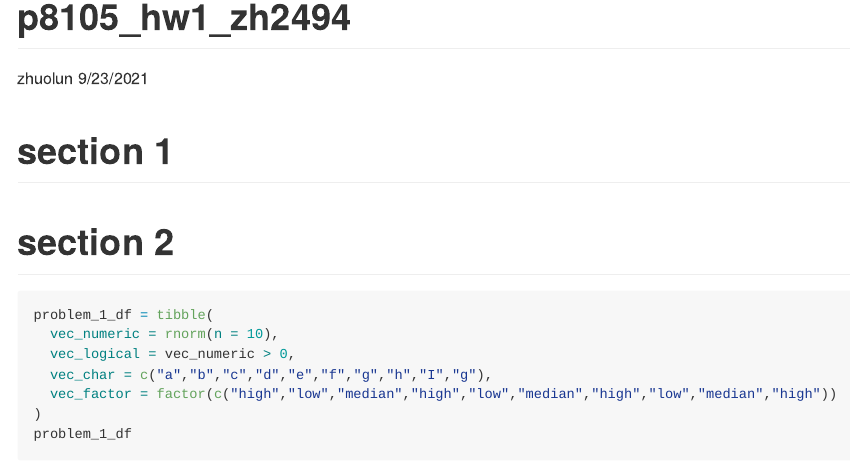
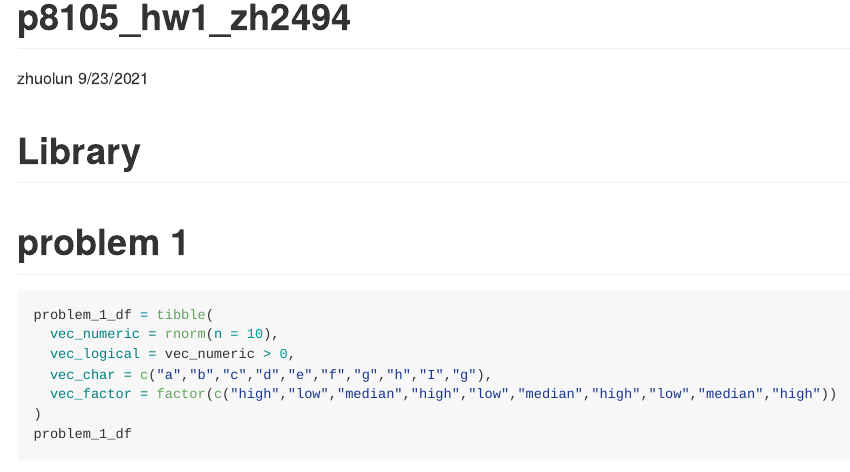
Before and after one commit to ZhuolunHuang/p8105_hw1_zh2494, an R Markdown document (p8105_hw1_zh2494.Rmd): the page in a window 1100 px wide, from its top. The pictures show the output file p8105_hw1_zh2494.md that the author committed with the source, drawn offline in the style of GitHub.

````diff
--- a/p8105_hw1_zh2494.Rmd
+++ b/p8105_hw1_zh2494.Rmd
@@ -5,13 +5,13 @@
 output: github_document
 ---
 
-# section 1
+# Library
 ```{r include = FALSE}
 library(tidyverse)
 library(ggplot2)
 ```
 
-# section 2
+# problem 1
 ```{r}
 problem_1_df = tibble(
   vec_numeric = rnorm(n = 10),
````
Also changed, not shown: p8105_hw1_zh2494.md.
